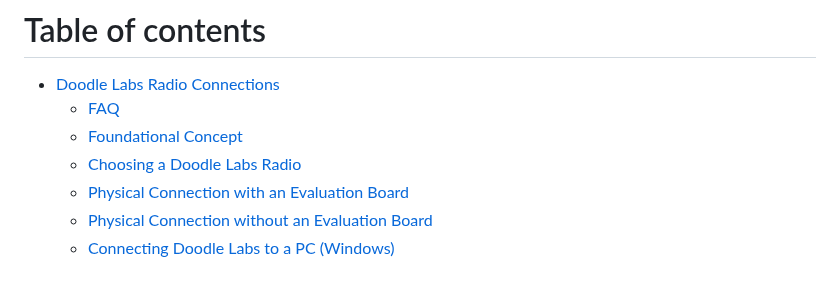
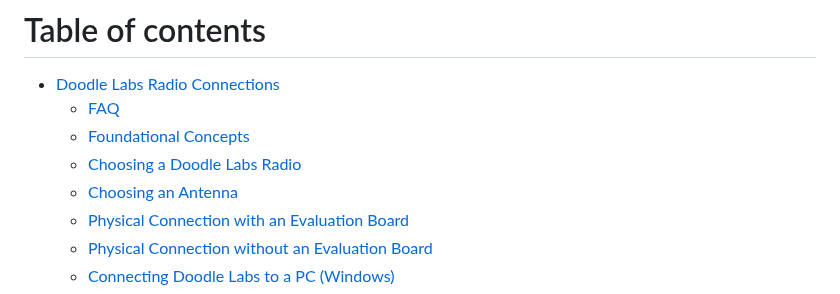
Before and after one commit to zdeno-sekerak/UXV-Documentation, a Markdown page: SUMMARY.md, the part around the change. Drawn GitHub-style.

```diff
--- a/SUMMARY.md
+++ b/SUMMARY.md
@@ -2,8 +2,9 @@
 
 * [Doodle Labs Radio Connections](README.md)
   * [FAQ](doodle-labs-radio-connections/faq.md)
-  * [Foundational Concept](doodle-labs-radio-connections/foundational-concept.md)
+  * [Foundational Concepts](doodle-labs-radio-connections/foundational-concepts.md)
   * [Choosing a Doodle Labs Radio](doodle-labs-radio-connections/choosing-a-doodle-labs-radio.md)
+  * [Choosing an Antenna](doodle-labs-radio-connections/choosing-an-antenna.md)
   * [Physical Connection with an Evaluation Board](doodle-labs-radio-connections/physical-connection-with-an-evaluation-board.md)
   * [Physical Connection without an Evaluation Board](doodle-labs-radio-connections/physical-connection-without-an-evaluation-board.md)
   * [Connecting Doodle Labs to a PC (Windows)](doodle-labs-radio-connections/connecting-doodle-labs-to-a-pc-windows.md)
```
Also changed, not shown: doodle-labs-radio-connections/choosing-an-antenna.md (added, +5 -0 lines), doodle-labs-radio-connections/configuring-the-dl-radios-connection.md (+11 -1 lines), doodle-labs-radio-connections/foundational-concept.md (deleted, +0 -19 lines), doodle-labs-radio-connections/foundational-concepts.md (added, +45 -0 lines), .gitbook/assets/6b67a936-d887-4feb-b131-96dc953cab32.jpg (added), .gitbook/assets/Circular.Polarization.Circularly.Polarized.Light_Without.Components_Right.Handed.svg.png (added), .gitbook/assets/Circular_Polarization_Linear_Polarized_Light_Entering_Quarter_Wave_Plate_Components.svg.png (added), .gitbook/assets/Screenshot 2026-05-26 091631.png (added).
